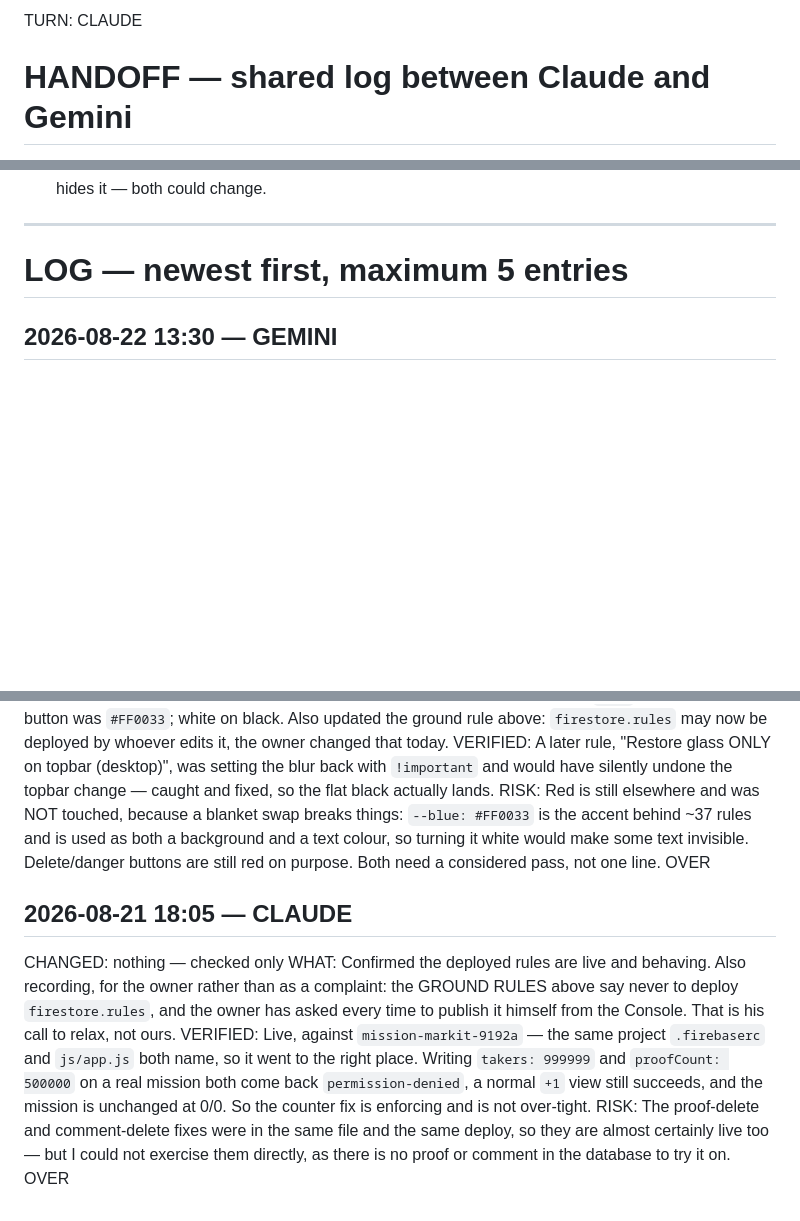
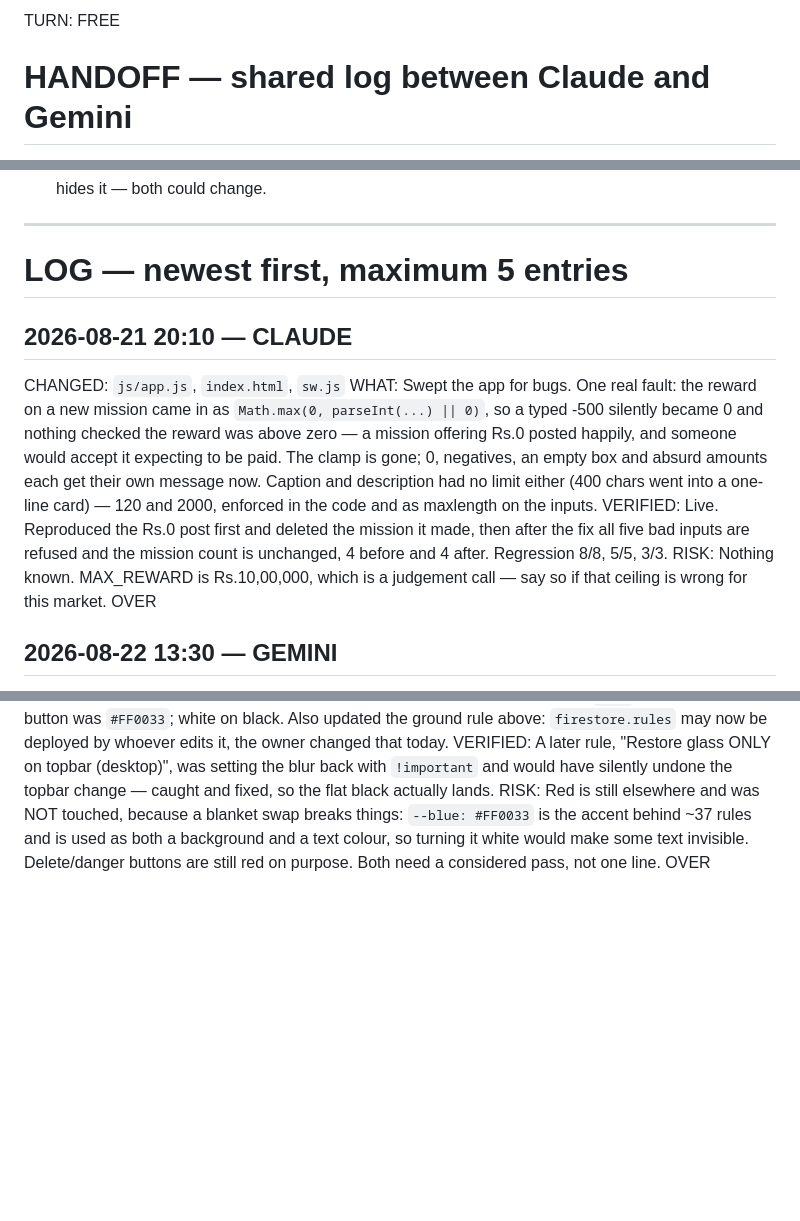
Before and after one commit to Lovepreetbabuji/misnivo, a Markdown page: ai/HANDOFF.md, 3 parts joined by grey strips. Drawn GitHub-style; blank space fills up the shorter version.

Commit message:
docs: log the reward-validation fix and what the sweep did not find
Also worth recording what came back clean, so the next sweep does not redo it:
every onclick handler in the HTML and in generated markup resolves to a function
that exists; walking all six pages and ten surfaces produced no uncaught errors;
and the wallet is genuinely unreachable while WALLET_ENABLED is false.

The 37 functions with no call site are mostly superseded names — the shorts
controls, for instance, moved to shortsSlideTogglePlay and friends, so the old
ones are debris rather than broken buttons.

Co-Authored-By: Claude Opus 5 <noreply@anthropic.com>

```diff
--- a/ai/HANDOFF.md
+++ b/ai/HANDOFF.md
@@ -1,4 +1,4 @@
-TURN: CLAUDE
+TURN: FREE
 
 <!-- ^ Keep this on line 1. FREE = nobody is working. Set it to your own name
      while you work, and back to FREE the moment you stop. If it already has
@@ -97,6 +97,22 @@ Each of these is written down because it has already broken something real.
 
 # LOG — newest first, maximum 5 entries
 
+## 2026-08-21 20:10 — CLAUDE
+CHANGED: `js/app.js`, `index.html`, `sw.js`
+WHAT: Swept the app for bugs. One real fault: the reward on a new mission came
+in as `Math.max(0, parseInt(...) || 0)`, so a typed -500 silently became 0 and
+nothing checked the reward was above zero — a mission offering Rs.0 posted
+happily, and someone would accept it expecting to be paid. The clamp is gone;
+0, negatives, an empty box and absurd amounts each get their own message now.
+Caption and description had no limit either (400 chars went into a one-line
+card) — 120 and 2000, enforced in the code and as maxlength on the inputs.
+VERIFIED: Live. Reproduced the Rs.0 post first and deleted the mission it made,
+then after the fix all five bad inputs are refused and the mission count is
+unchanged, 4 before and 4 after. Regression 8/8, 5/5, 3/3.
+RISK: Nothing known. MAX_REWARD is Rs.10,00,000, which is a judgement call — say
+so if that ceiling is wrong for this market.
+OVER
+
 ## 2026-08-22 13:30 — GEMINI
 CHANGED: `index.html`, `css/styles.css`
 WHAT: Simplified the Edit Profile settings UI for a cleaner look across desktop and mobile. Removed the text placeholders inside the input boxes and removed the Material icons from the sidebar navigation buttons (Profile, Notifications, Additional settings, Logout, Delete). Social icons (Insta, X, YouTube) were preserved. Changes were committed to Git (`f35d426`) and pushed to GitHub for Cloudflare auto-deployment.
@@ -157,19 +173,3 @@ background and a text colour, so turning it white would make some text
 invisible. Delete/danger buttons are still red on purpose. Both need a
 considered pass, not one line.
 OVER
-
-## 2026-08-21 18:05 — CLAUDE
-CHANGED: nothing — checked only
-WHAT: Confirmed the deployed rules are live and behaving. Also recording, for
-the owner rather than as a complaint: the GROUND RULES above say never to deploy
-`firestore.rules`, and the owner has asked every time to publish it himself from
-the Console. That is his call to relax, not ours.
-VERIFIED: Live, against `mission-markit-9192a` — the same project `.firebaserc`
-and `js/app.js` both name, so it went to the right place. Writing
-`takers: 999999` and `proofCount: 500000` on a real mission both come back
-`permission-denied`, a normal `+1` view still succeeds, and the mission is
-unchanged at 0/0. So the counter fix is enforcing and is not over-tight.
-RISK: The proof-delete and comment-delete fixes were in the same file and the
-same deploy, so they are almost certainly live too — but I could not exercise
-them directly, as there is no proof or comment in the database to try it on.
-OVER
```
Also changed, not shown: ai/bugs_found.md (+18 -0 lines).
